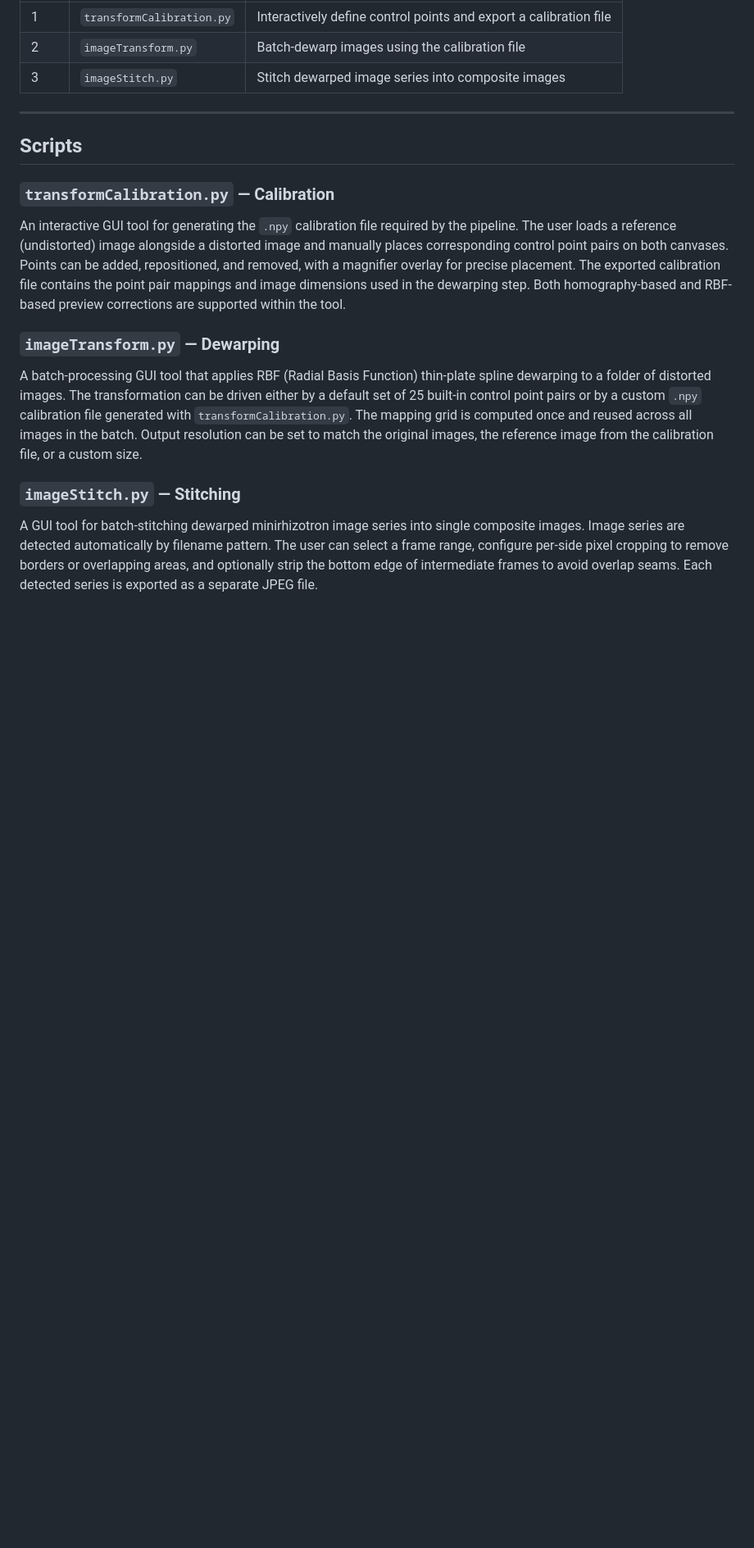
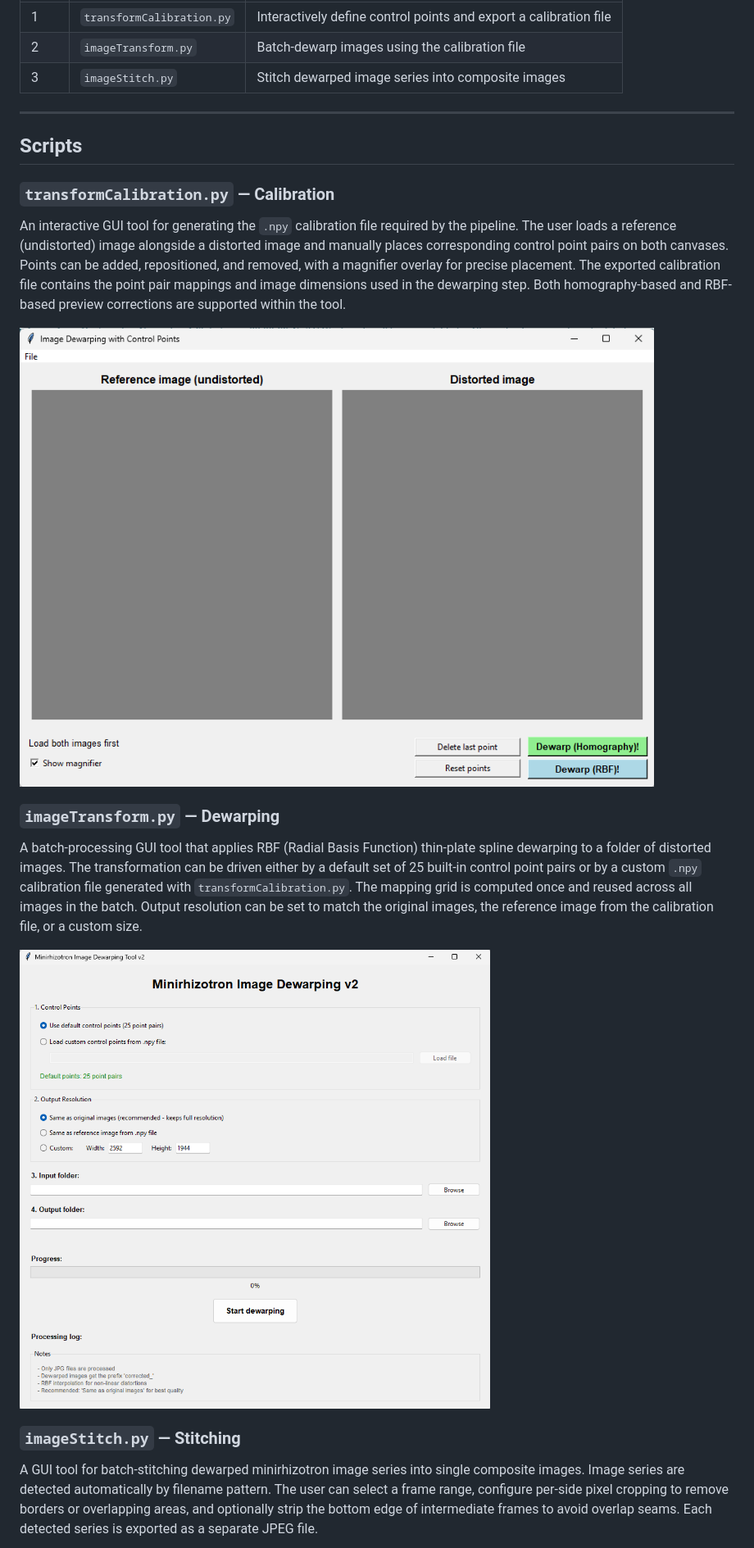
Before and after one commit to jimonjimonster/RhiZimon_ImageProcessing, a Markdown page: README.md, the part around one of its changes. Shown at 82% size. GitHub-like rendering; pictures changed too: docs/screenshots/imageTransform.png (added), docs/screenshots/transformCalibration.png (added); blank space fills up the shorter version.

Commit message:
Add GUI screenshots to README and bump citation version to 1.0.1
Co-Authored-By: Claude Opus 5.5 <noreply@anthropic.com>

```diff
--- a/README.md
+++ b/README.md
@@ -41,6 +41,8 @@ The exported calibration file contains the point pair mappings and image dimensi
 used in the dewarping step. Both homography-based and RBF-based preview corrections
 are supported within the tool.
 
+![transformCalibration GUI](docs/screenshots/transformCalibration.png)
+
 ### `imageTransform.py` — Dewarping
 
 A batch-processing GUI tool that applies RBF (Radial Basis Function) thin-plate spline
@@ -50,6 +52,8 @@ generated with `transformCalibration.py`. The mapping grid is computed once and
 across all images in the batch. Output resolution can be set to match the original
 images, the reference image from the calibration file, or a custom size.
 
+![imageTransform GUI](docs/screenshots/imageTransform.png)
+
 ### `imageStitch.py` — Stitching
 
 A GUI tool for batch-stitching dewarped minirhizotron image series into single composite
```
Also changed, not shown: other parts of README.md (+3 -1 lines), docs/screenshots/imageStitch.png (added), 1 other file.
